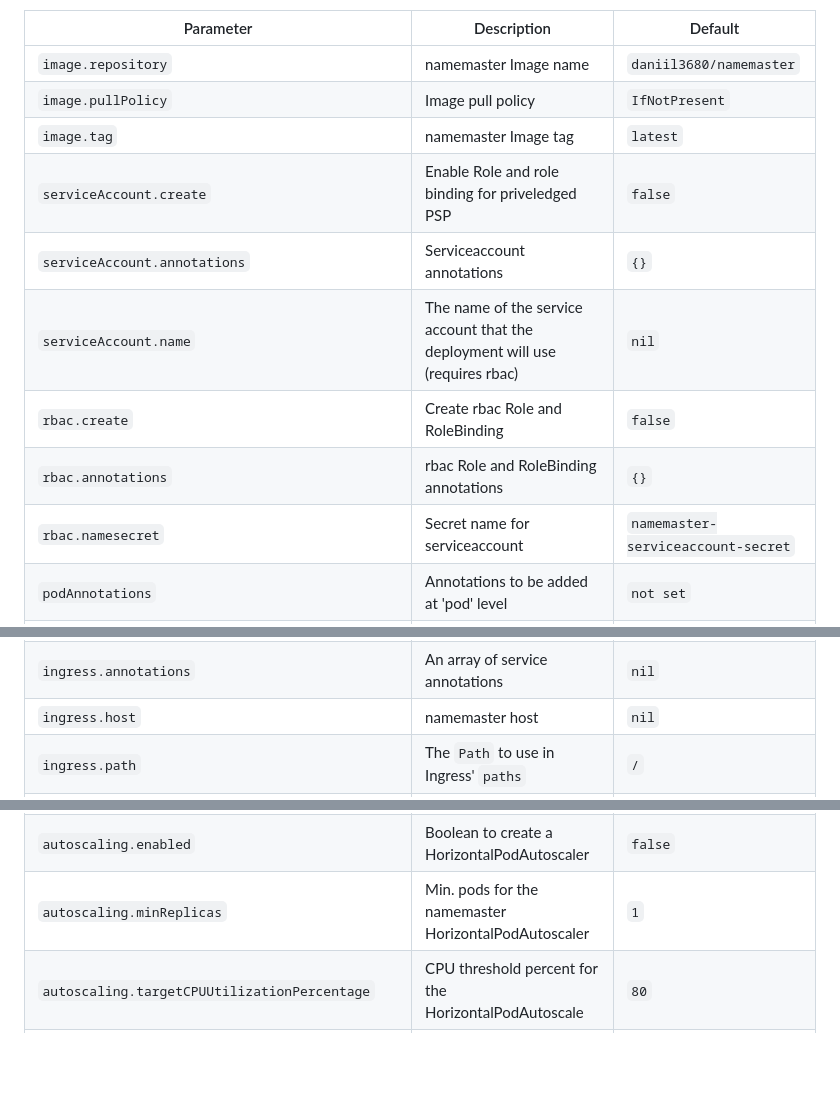
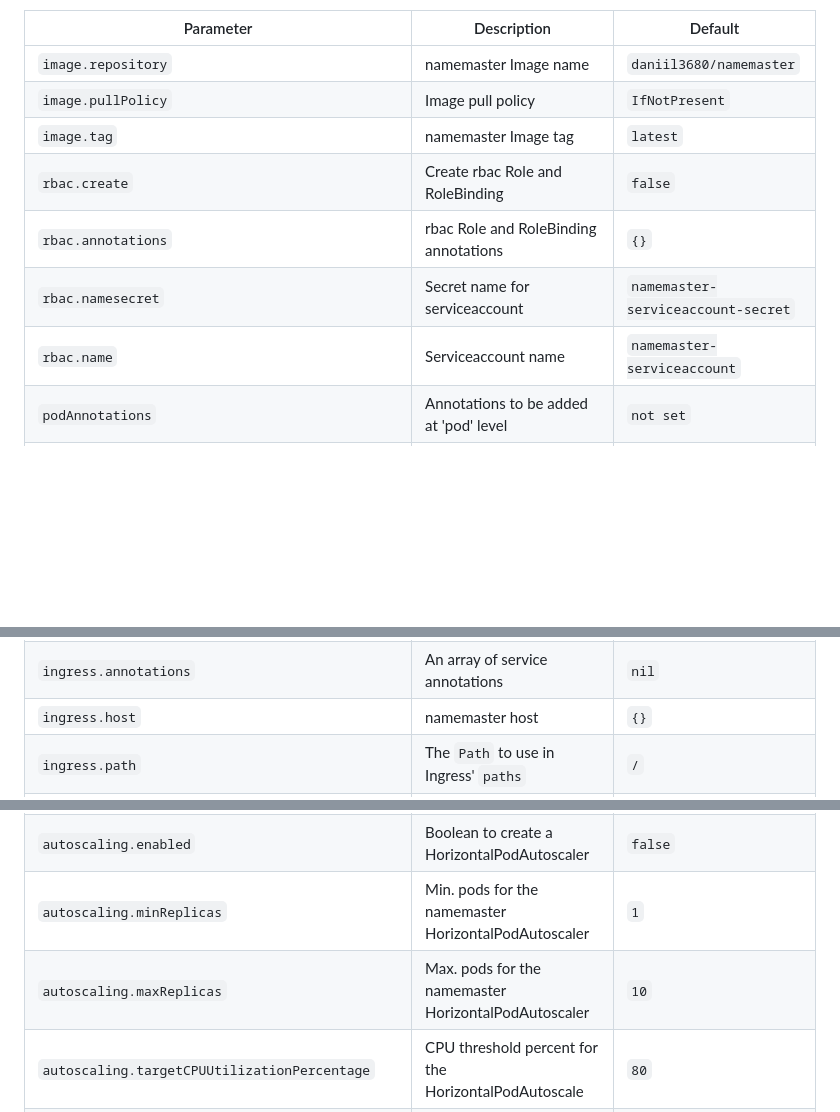
Before and after one commit to daniilkondrashin/namemaster, a Markdown page: README.md, 3 parts joined by grey strips. GitHub-like rendering; blank space fills up the shorter version.

```diff
--- a/README.md
+++ b/README.md
@@ -28,12 +28,10 @@ The following table lists the configurable parameters of the nextcloud chart and
 | `image.repository`           | namemaster Image name                            | `daniil3680/namemaster`   |
 | `image.pullPolicy`           | Image pull policy                                | `IfNotPresent`            |
 | `image.tag`                  | namemaster Image tag                             | `latest`                  |
-| `serviceAccount.create`      | Enable Role and role binding for priveledged PSP | `false`                   |
-| `serviceAccount.annotations` | Serviceaccount annotations                       | `{}`                      |
-| `serviceAccount.name`        | The name of the service account that the deployment will use (requires rbac) | `nil`         |
 | `rbac.create`                | Create rbac Role and RoleBinding                 | `false`                   |
 | `rbac.annotations`           | rbac Role and RoleBinding annotations            | `{}`                      |
-| `rbac.namesecret`            | Secret name for serviceaccount              | `namemaster-serviceaccount-secret`|
+| `rbac.namesecret`            | Secret name for serviceaccount                   | `namemaster-serviceaccount-secret`|
+| `rbac.name`                  | Serviceaccount name                              | `namemaster-serviceaccount`|
 | `podAnnotations`             | Annotations to be added at 'pod' level           | `not set`                 |
 | `podLabels`                  | Labels to be added at 'pod' level                | `not set`                 |
 | `podSecurityContext`         | Optional security context for the namemaster pod (applies to all containers in the pod)| `not set`|
@@ -43,7 +41,7 @@ The following table lists the configurable parameters of the nextcloud chart and
 | `ingress.enabled`            | Enable use of ingress controllers                 | `false`                  |
 | `ingress.className`          | Name of the ingress class to use                  | `nil`                    |
 | `ingress.annotations`        | An array of service annotations                   | `nil`                    |
-| `ingress.host`               | namemaster host                                   | `nil`                    |
+| `ingress.host`               | namemaster host                                   | `{}`                    |
 | `ingress.path`               | The `Path` to use in Ingress' `paths`             | `/`                      |
 | `ingress.pathType`           | The `PathType` to use in Ingress' `paths`         | `Prefix`                 |
 | `ingress.tls`                | Ingress TLS configuration                         | `[]`                     |
@@ -56,6 +54,7 @@ The following table lists the configurable parameters of the nextcloud chart and
 | `resources`                  | CPU/Memory resource requests/limits               | `{}`                     |
 | `autoscaling.enabled`        | Boolean to create a HorizontalPodAutoscaler       | `false`                  |
 | `autoscaling.minReplicas`    | Min. pods for the namemaster HorizontalPodAutoscaler | `1`                   |
+| `autoscaling.maxReplicas`    | Max. pods for the namemaster HorizontalPodAutoscaler | `10`                  |
 | `autoscaling.targetCPUUtilizationPercentage`| CPU threshold percent for the HorizontalPodAutoscale | `80`   |
 | `autoscaling.targetMemoryUtilizationPercentage`| Memory threshold percent for the HorizontalPodAutoscale | `80`   |
 
```
